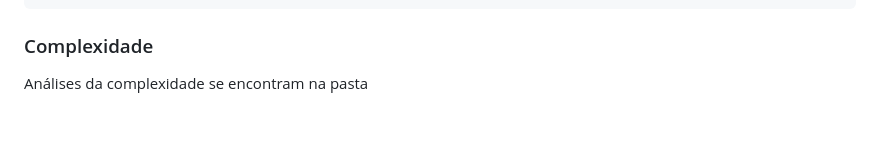
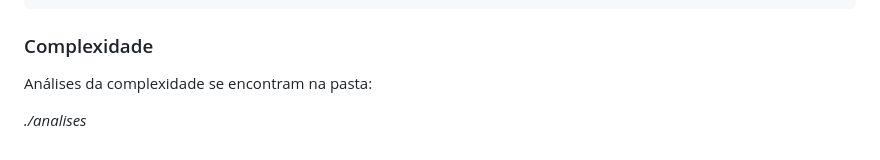
Before and after one commit to RaphaelCarvalho1/Projeto-trie, a Markdown page: README.md, the part around the change. Drawn GitHub-style; blank space fills up the shorter version.

Commit message:
atualizando readme outra vez

```diff
--- a/README.md
+++ b/README.md
@@ -103,4 +103,6 @@ Classe que encapsula todos os métodos importados de trie.h
 
 ### Complexidade
 
-Análises da complexidade se encontram na pasta
+Análises da complexidade se encontram na pasta:
+
+_./analises_
```
